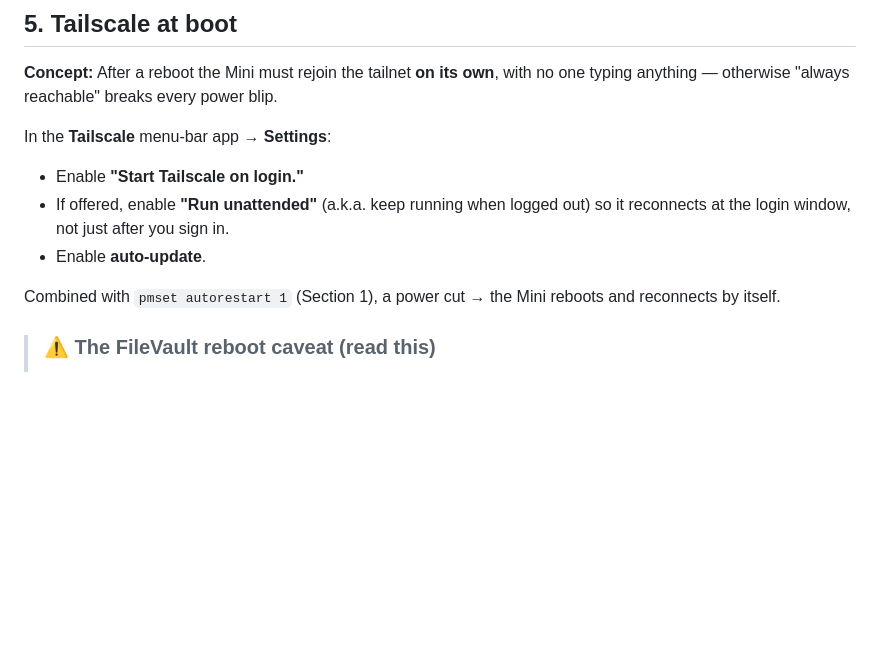
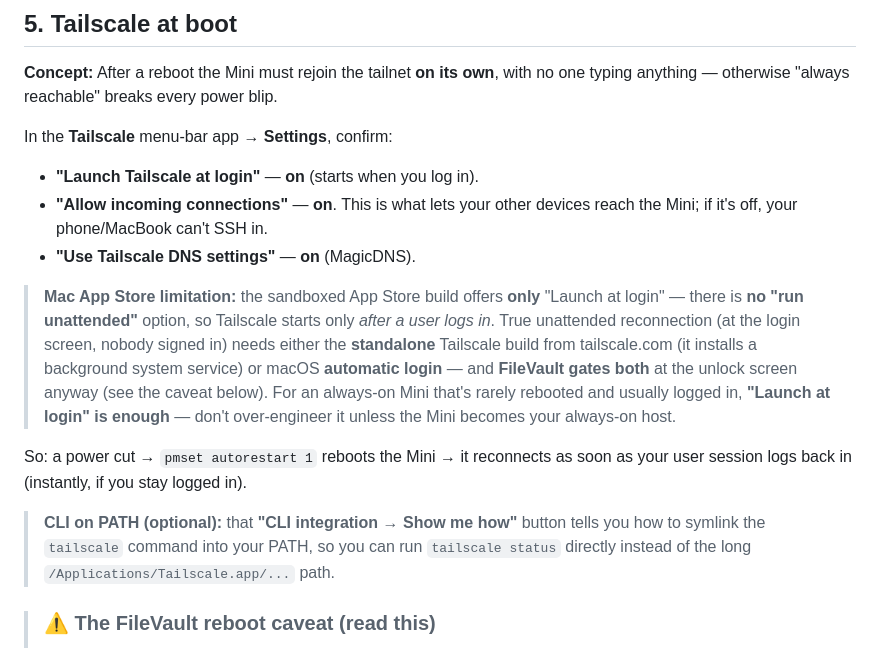
Before and after one commit to rexmcintosh/build-ai-automation-workflow, a Markdown page: docs/MAC-MINI-SETUP.md, the part around the change. Rendered like a GitHub page; blank space fills up the shorter version.

Commit message:
docs(mac-mini): correct Tailscale-at-boot for the App Store build
The Mac App Store (sandboxed) Tailscale app exposes only "Launch at
login" plus "Allow incoming connections" / "Use Tailscale DNS" — there
is NO "run unattended" option. Rewrite Section 5 to confirm the real
toggles, explain that true unattended reconnection needs the standalone
build or macOS auto-login (and FileVault gates both anyway), and note
launch-at-login is sufficient for an always-on Mini. Add a pointer to the
"CLI integration -> Show me how" button for putting `tailscale` on PATH.

Co-Authored-By: Claude Opus 4.8 <noreply@anthropic.com>

```diff
--- a/docs/MAC-MINI-SETUP.md
+++ b/docs/MAC-MINI-SETUP.md
@@ -175,14 +175,29 @@ count once the initial pass completes.
 **Concept:** After a reboot the Mini must rejoin the tailnet **on its own**, with
 no one typing anything — otherwise "always reachable" breaks every power blip.
 
-In the **Tailscale** menu-bar app → **Settings**:
-- Enable **"Start Tailscale on login."**
-- If offered, enable **"Run unattended"** (a.k.a. keep running when logged out) so
-  it reconnects at the login window, not just after you sign in.
-- Enable **auto-update**.
+In the **Tailscale** menu-bar app → **Settings**, confirm:
+- **"Launch Tailscale at login"** — **on** (starts when you log in).
+- **"Allow incoming connections"** — **on**. This is what lets your other devices
+  reach the Mini; if it's off, your phone/MacBook can't SSH in.
+- **"Use Tailscale DNS settings"** — **on** (MagicDNS).
 
-Combined with `pmset autorestart 1` (Section 1), a power cut → the Mini reboots
-and reconnects by itself.
+> **Mac App Store limitation:** the sandboxed App Store build offers **only**
+> "Launch at login" — there is **no "run unattended"** option, so Tailscale starts
+> only *after a user logs in*. True unattended reconnection (at the login screen,
+> nobody signed in) needs either the **standalone** Tailscale build from
+> tailscale.com (it installs a background system service) or macOS **automatic
+> login** — and **FileVault gates both** at the unlock screen anyway (see the
+> caveat below). For an always-on Mini that's rarely rebooted and usually logged
+> in, **"Launch at login" is enough** — don't over-engineer it unless the Mini
+> becomes your always-on host.
+
+So: a power cut → `pmset autorestart 1` reboots the Mini → it reconnects as soon
+as your user session logs back in (instantly, if you stay logged in).
+
+> **CLI on PATH (optional):** that **"CLI integration → Show me how"** button
+> tells you how to symlink the `tailscale` command into your PATH, so you can run
+> `tailscale status` directly instead of the long `/Applications/Tailscale.app/...`
+> path.
 
 > ### ⚠️ The FileVault reboot caveat (read this)
 > **FileVault encrypts your disk — keep it on.** But there's an unavoidable
```
